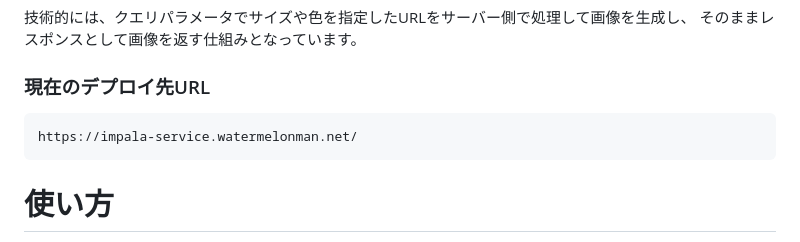
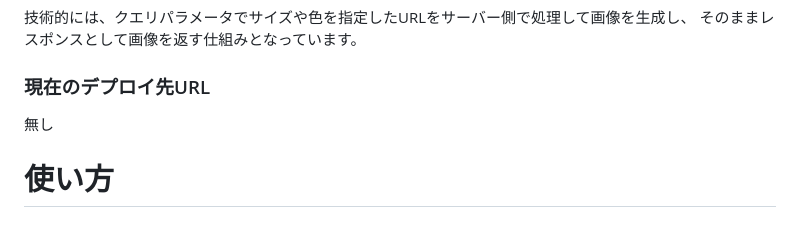
Before and after one commit to RikuDelicious/impala, a Markdown page: README.md, the part around the change. GitHub-like rendering.

Commit message:
Delete deploy URL

````diff
--- a/README.md
+++ b/README.md
@@ -8,9 +8,7 @@
 そのままレスポンスとして画像を返す仕組みとなっています。
 
 ### 現在のデプロイ先URL
-```
-https://impala-service.watermelonman.net/
-```
+無し
 
 # 使い方
 例えば、以下のように画像のサイズや色を指定したURLにアクセスすると、
````
